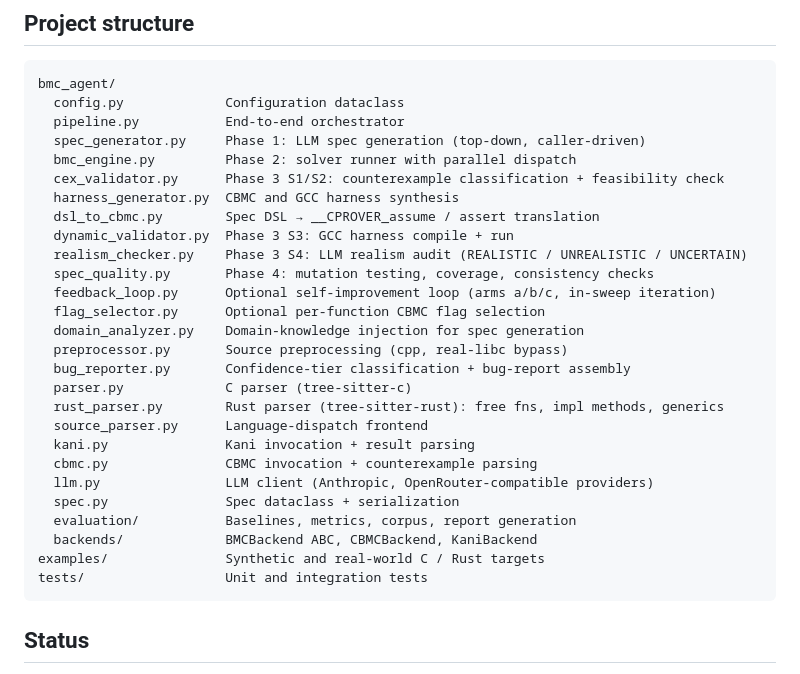
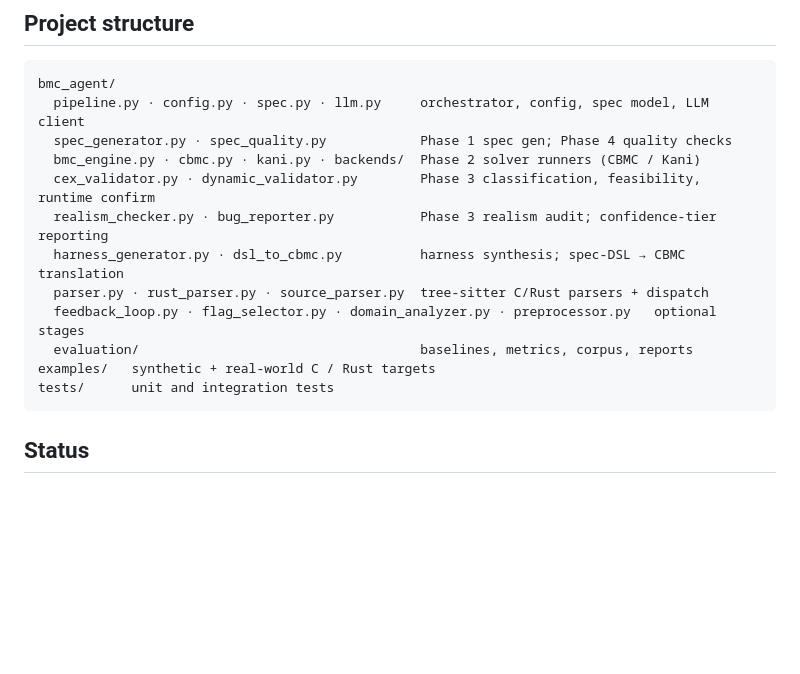
Before and after one commit to agentic-prover/aprover, a Markdown page: README.md, the part around one of its changes. Drawn GitHub-style; blank space fills up the shorter version.

````diff
--- a/README.md
+++ b/README.md
@@ -286,32 +251,17 @@ uv run pytest tests/ -q
 
 ```
 bmc_agent/
-  config.py             Configuration dataclass
-  pipeline.py           End-to-end orchestrator
-  spec_generator.py     Phase 1: LLM spec generation (top-down, caller-driven)
-  bmc_engine.py         Phase 2: solver runner with parallel dispatch
-  cex_validator.py      Phase 3 S1/S2: counterexample classification + feasibility check
-  harness_generator.py  CBMC and GCC harness synthesis
-  dsl_to_cbmc.py        Spec DSL → __CPROVER_assume / assert translation
-  dynamic_validator.py  Phase 3 S3: GCC harness compile + run
-  realism_checker.py    Phase 3 S4: LLM realism audit (REALISTIC / UNREALISTIC / UNCERTAIN)
-  spec_quality.py       Phase 4: mutation testing, coverage, consistency checks
-  feedback_loop.py      Optional self-improvement loop (arms a/b/c, in-sweep iteration)
-  flag_selector.py      Optional per-function CBMC flag selection
-  domain_analyzer.py    Domain-knowledge injection for spec generation
-  preprocessor.py       Source preprocessing (cpp, real-libc bypass)
-  bug_reporter.py       Confidence-tier classification + bug-report assembly
-  parser.py             C parser (tree-sitter-c)
-  rust_parser.py        Rust parser (tree-sitter-rust): free fns, impl methods, generics
-  source_parser.py      Language-dispatch frontend
-  kani.py               Kani invocation + result parsing
-  cbmc.py               CBMC invocation + counterexample parsing
-  llm.py                LLM client (Anthropic, OpenRouter-compatible providers)
-  spec.py               Spec dataclass + serialization
-  evaluation/           Baselines, metrics, corpus, report generation
-  backends/             BMCBackend ABC, CBMCBackend, KaniBackend
-examples/               Synthetic and real-world C / Rust targets
-tests/                  Unit and integration tests
+  pipeline.py · config.py · spec.py · llm.py     orchestrator, config, spec model, LLM client
+  spec_generator.py · spec_quality.py            Phase 1 spec gen; Phase 4 quality checks
+  bmc_engine.py · cbmc.py · kani.py · backends/  Phase 2 solver runners (CBMC / Kani)
+  cex_validator.py · dynamic_validator.py        Phase 3 classification, feasibility, runtime confirm
+  realism_checker.py · bug_reporter.py           Phase 3 realism audit; confidence-tier reporting
+  harness_generator.py · dsl_to_cbmc.py          harness synthesis; spec-DSL → CBMC translation
+  parser.py · rust_parser.py · source_parser.py  tree-sitter C/Rust parsers + dispatch
+  feedback_loop.py · flag_selector.py · domain_analyzer.py · preprocessor.py   optional stages
+  evaluation/                                    baselines, metrics, corpus, reports
+examples/   synthetic + real-world C / Rust targets
+tests/      unit and integration tests
 ```
 
 ## Status
````
Also changed, not shown: other parts of README.md (+3 -38 lines).
